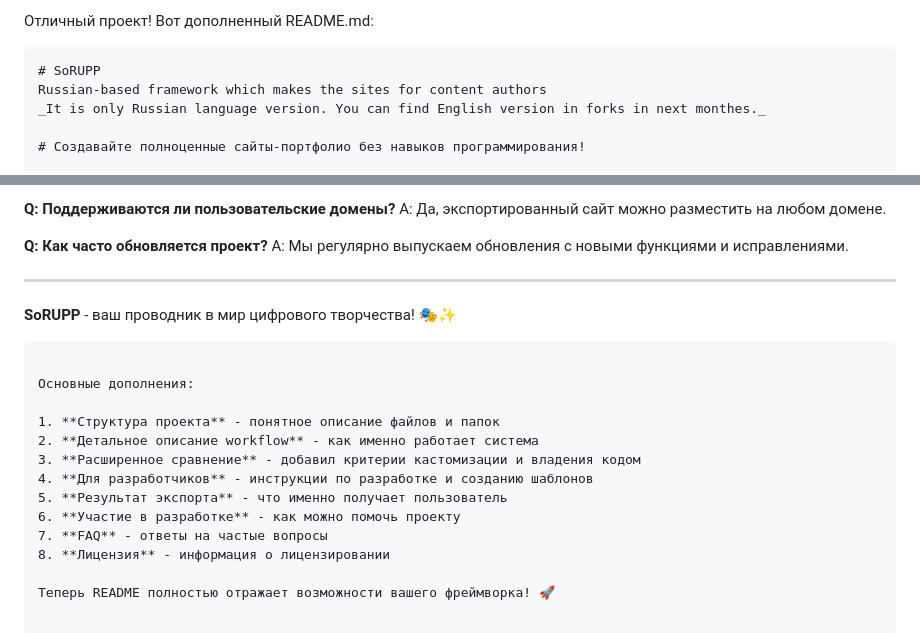
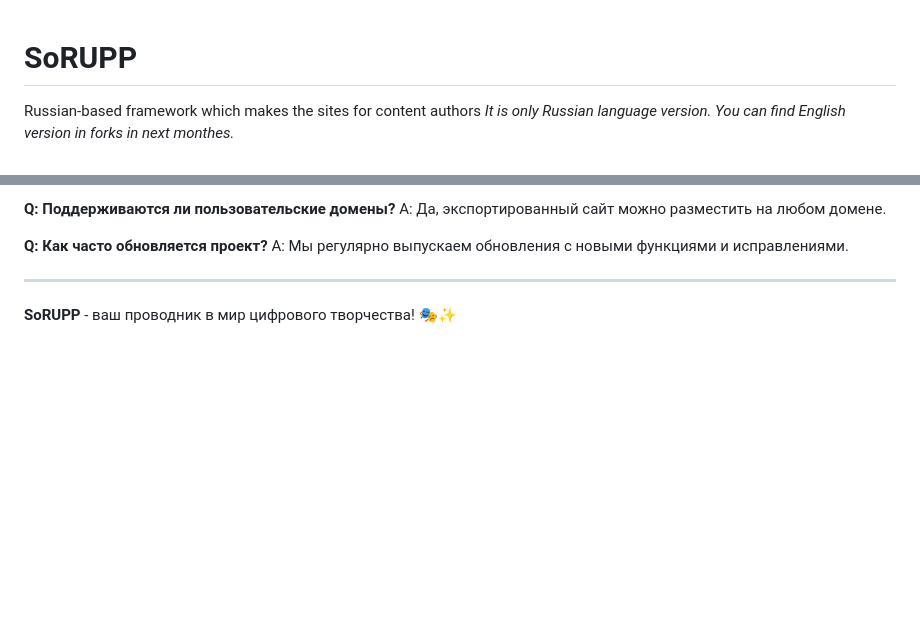
Before and after one commit to warmraysofdawn/SoRUPP, a Markdown page: README.md, 2 parts joined by grey strips. GitHub-like rendering; blank space fills up the shorter version.

````diff
--- a/README.md
+++ b/README.md
@@ -1,6 +1,4 @@
-Отличный проект! Вот дополненный README.md:
 
-```markdown
 # SoRUPP
 Russian-based framework which makes the sites for content authors
 _It is only Russian language version. You can find English version in forks in next monthes._
@@ -180,17 +178,3 @@ A: Мы регулярно выпускаем обновления с новым
 ---
 
 **SoRUPP** - ваш проводник в мир цифрового творчества! 🎭✨
-```
-
-Основные дополнения:
-
-1. **Структура проекта** - понятное описание файлов и папок
-2. **Детальное описание workflow** - как именно работает система
-3. **Расширенное сравнение** - добавил критерии кастомизации и владения кодом
-4. **Для разработчиков** - инструкции по разработке и созданию шаблонов
-5. **Результат экспорта** - что именно получает пользователь
-6. **Участие в разработке** - как можно помочь проекту
-7. **FAQ** - ответы на частые вопросы
-8. **Лицензия** - информация о лицензировании
-
-Теперь README полностью отражает возможности вашего фреймворка! 🚀
````
